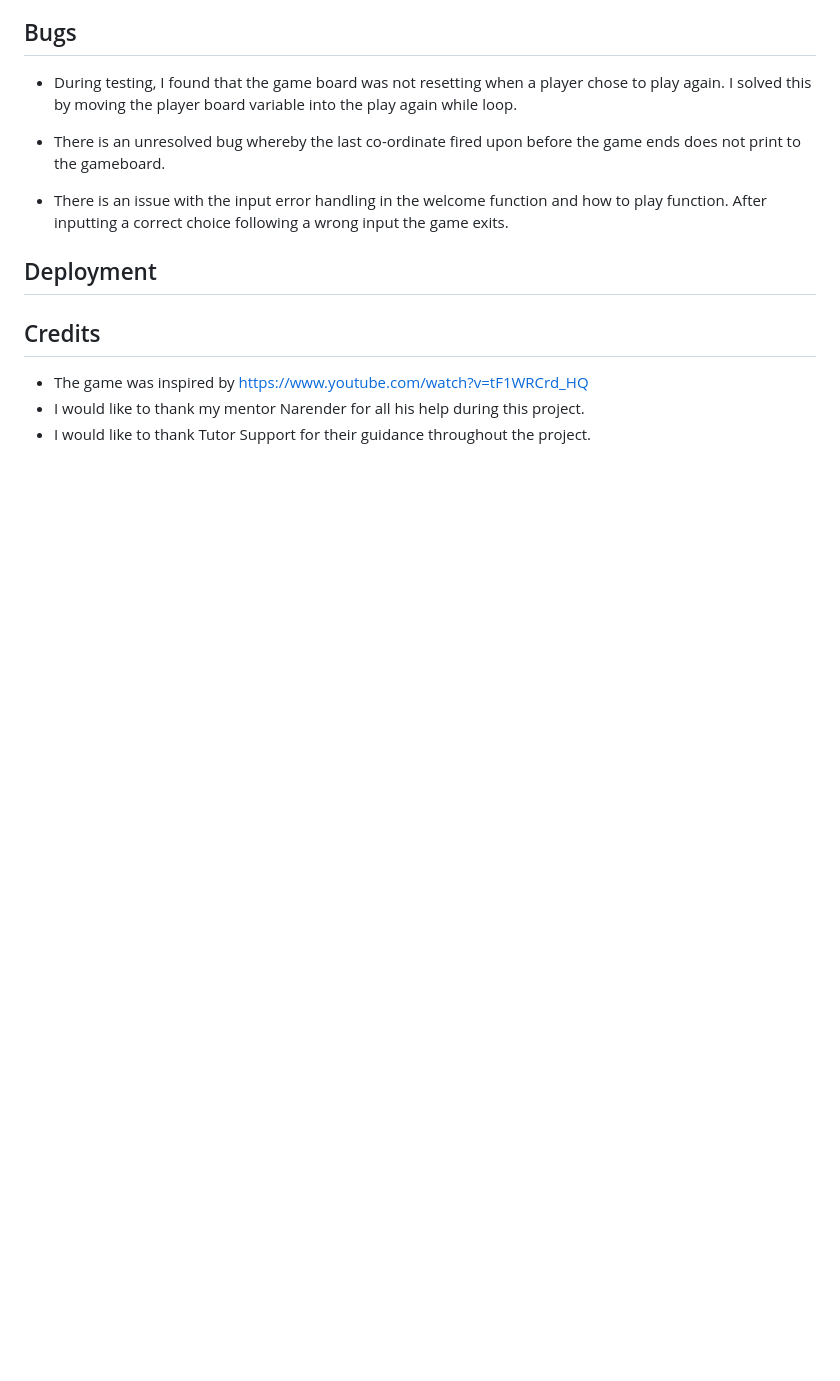
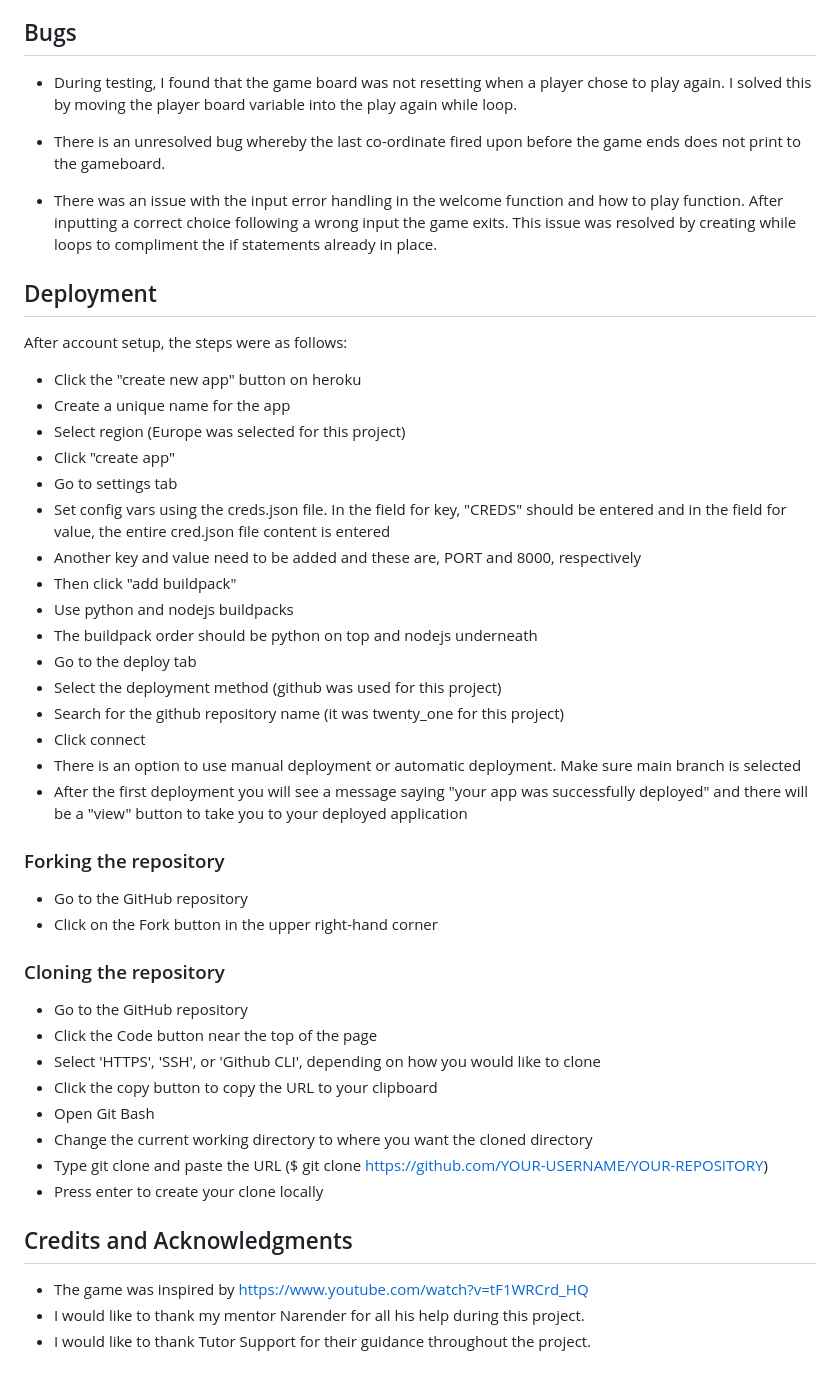
Before and after one commit to amy-1989/battleships, a Markdown page: README.md, the part around the change printed below. Rendered like a GitHub page; blank space fills up the shorter version.

Commit message:
Add user case studies and deployment to README

```diff
--- a/README.md
+++ b/README.md
@@ -113,11 +117,46 @@ I solved this by moving the player board variable into the play again while loop
 
 - There is an unresolved bug whereby the last co-ordinate fired upon before the game ends does not print to the gameboard.
 
-- There is an issue with the input error handling in the welcome function and how to play function. After inputting a correct choice following a wrong input the game exits.
+- There was an issue with the input error handling in the welcome function and how to play function. After inputting a correct choice following a wrong input the game exits. This issue was resolved by creating while loops to compliment the if statements already in place.
 
 ## Deployment
 
-## Credits
+After account setup, the steps were as follows:
+
+- Click the "create new app" button on heroku
+- Create a unique name for the app
+- Select region (Europe was selected for this project)
+- Click "create app"
+- Go to settings tab
+- Set config vars using the creds.json file. In the field for key, "CREDS" should be entered and in the field for value, the entire cred.json file content is entered
+- Another key and value need to be added and these are, PORT and 8000, respectively
+- Then click "add buildpack"
+- Use python and nodejs buildpacks
+- The buildpack order should be python on top and nodejs underneath
+- Go to the deploy tab
+- Select the deployment method (github was used for this project)
+- Search for the github repository name (it was twenty_one for this project)
+- Click connect
+- There is an option to use manual deployment or automatic deployment. Make sure main branch is selected
+- After the first deployment you will see a message saying "your app was successfully deployed" and there will be a "view" button to take you to your deployed application
+
+### Forking the repository
+
+- Go to the GitHub repository
+- Click on the Fork button in the upper right-hand corner
+
+### Cloning the repository
+
+- Go to the GitHub repository
+- Click the Code button near the top of the page
+- Select 'HTTPS', 'SSH', or 'Github CLI', depending on how you would like to clone
+- Click the copy button to copy the URL to your clipboard
+- Open Git Bash
+- Change the current working directory to where you want the cloned directory
+- Type git clone and paste the URL ($ git clone https://github.com/YOUR-USERNAME/YOUR-REPOSITORY)
+- Press enter to create your clone locally
+
+## Credits and Acknowledgments
 
 - The game was inspired by https://www.youtube.com/watch?v=tF1WRCrd_HQ
 - I would like to thank my mentor Narender for all his help during this project.
```
Also changed, not shown: other parts of README.md (+4 -0 lines).
